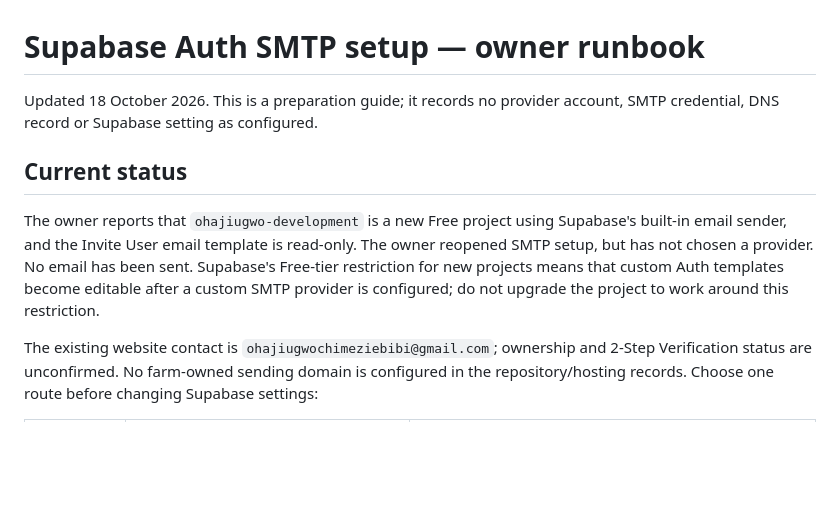
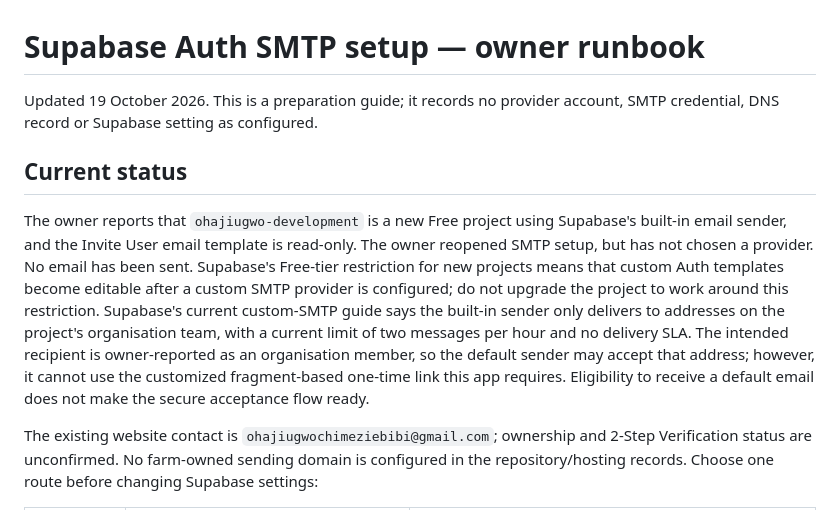
Before and after one commit to code-arvel/ohajiugwo-farms-development, a Markdown page: docs/SMTP-SETUP-OWNER-STEPS.md, the part around the change. Rendered like a GitHub page; blank space fills up the shorter version.

Commit message:
docs: clarify SMTP readiness and stage 2 gates

```diff
--- a/docs/SMTP-SETUP-OWNER-STEPS.md
+++ b/docs/SMTP-SETUP-OWNER-STEPS.md
@@ -1,10 +1,10 @@
 # Supabase Auth SMTP setup — owner runbook
 
-Updated 18 October 2026. This is a preparation guide; it records no provider account, SMTP credential, DNS record or Supabase setting as configured.
+Updated 19 October 2026. This is a preparation guide; it records no provider account, SMTP credential, DNS record or Supabase setting as configured.
 
 ## Current status
 
-The owner reports that `ohajiugwo-development` is a new Free project using Supabase's built-in email sender, and the Invite User email template is read-only. The owner reopened SMTP setup, but has not chosen a provider. No email has been sent. Supabase's Free-tier restriction for new projects means that custom Auth templates become editable after a custom SMTP provider is configured; do not upgrade the project to work around this restriction.
+The owner reports that `ohajiugwo-development` is a new Free project using Supabase's built-in email sender, and the Invite User email template is read-only. The owner reopened SMTP setup, but has not chosen a provider. No email has been sent. Supabase's Free-tier restriction for new projects means that custom Auth templates become editable after a custom SMTP provider is configured; do not upgrade the project to work around this restriction. Supabase's current custom-SMTP guide says the built-in sender only delivers to addresses on the project's organisation team, with a current limit of two messages per hour and no delivery SLA. The intended recipient is owner-reported as an organisation member, so the default sender may accept that address; however, it cannot use the customized fragment-based one-time link this app requires. Eligibility to receive a default email does not make the secure acceptance flow ready.
 
 The existing website contact is `ohajiugwochimeziebibi@gmail.com`; ownership and 2-Step Verification status are unconfirmed. No farm-owned sending domain is configured in the repository/hosting records. Choose one route before changing Supabase settings:
 
```
Also changed, not shown: HANDOFF.md (+3 -1 lines), docs/STAGE-2-CHECKLIST.md (+2 -2 lines).
